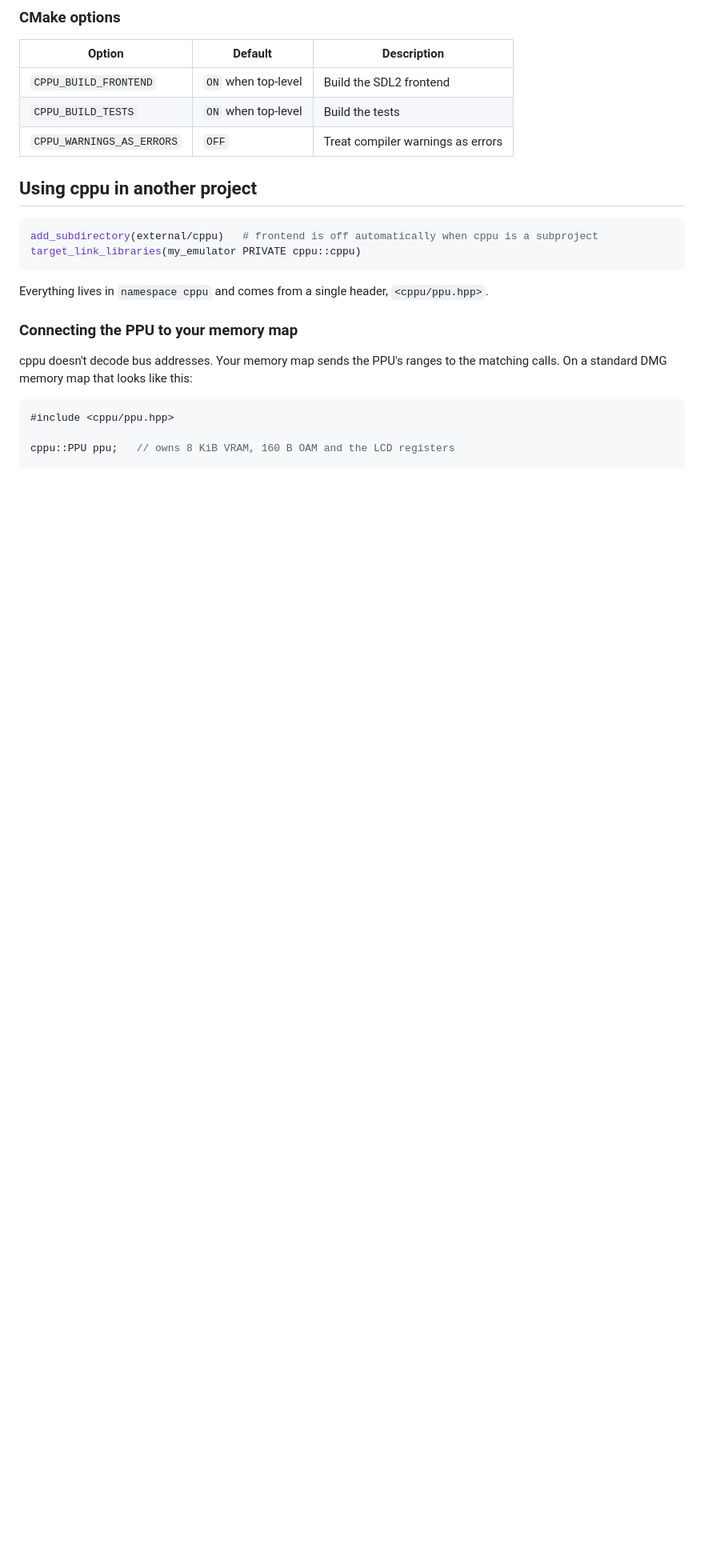
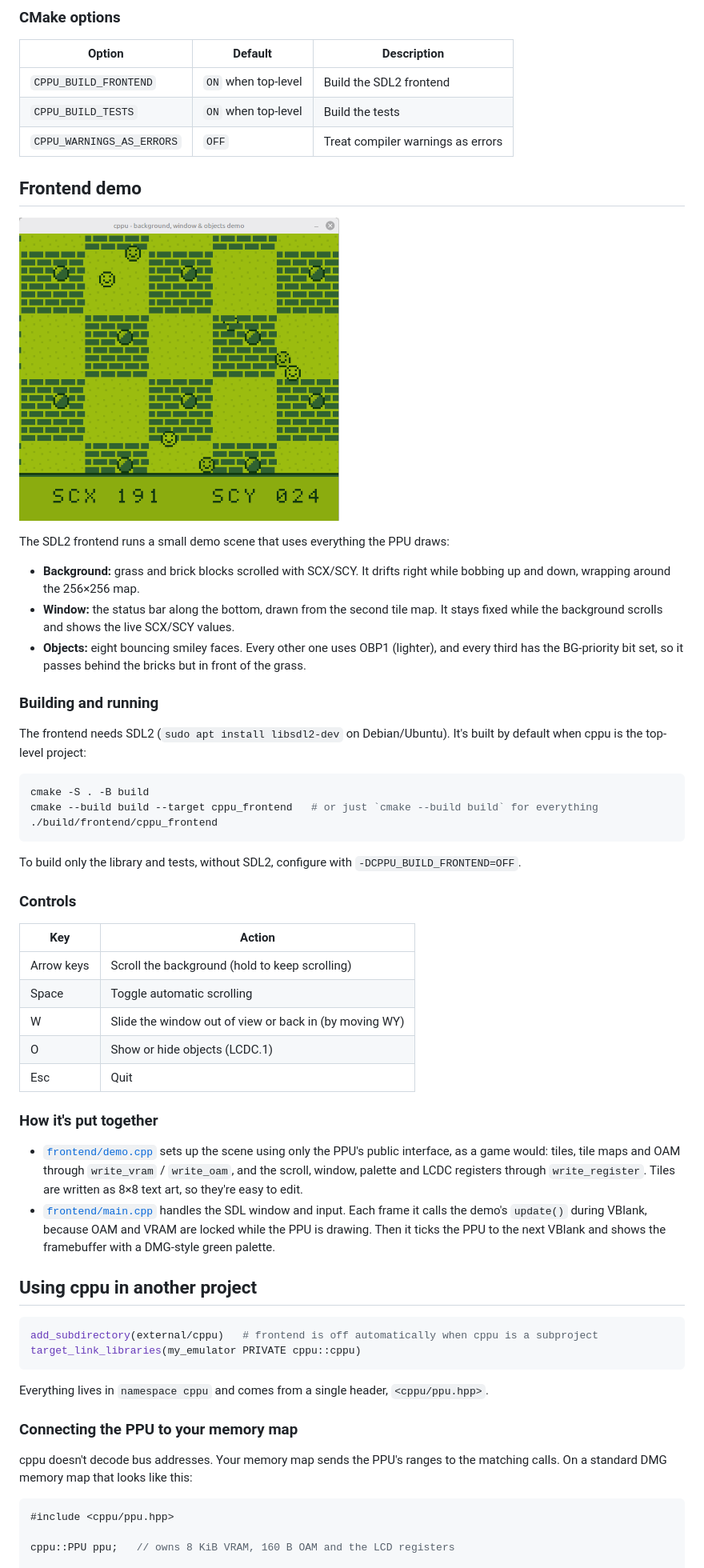
Before and after one commit to patr1k/cppu, a Markdown page: README.md, the part around one of its changes. Shown at 80% size. Rendered like a GitHub page; pictures changed too: docs/demo-img.png (added); blank space fills up the shorter version.

Commit message:
Added frontend demo info and updated project status

````diff
--- a/README.md
+++ b/README.md
@@ -80,6 +80,43 @@ ctest --test-dir build --output-on-failure   # run the tests
 | `CPPU_BUILD_FRONTEND`     | `ON` when top-level     | Build the SDL2 frontend              |
 | `CPPU_BUILD_TESTS`        | `ON` when top-level     | Build the tests                      |
 | `CPPU_WARNINGS_AS_ERRORS` | `OFF`                   | Treat compiler warnings as errors    |
+
+## Frontend demo
+
+![The frontend demo: a scrolling brick-and-grass background, smiley-face objects, and a window status bar showing SCX and SCY](docs/demo-img.png)
+
+The SDL2 frontend runs a small demo scene that uses everything the PPU draws:
+
+- **Background:** grass and brick blocks scrolled with SCX/SCY. It drifts right while bobbing up and down, wrapping around the 256×256 map.
+- **Window:** the status bar along the bottom, drawn from the second tile map. It stays fixed while the background scrolls and shows the live SCX/SCY values.
+- **Objects:** eight bouncing smiley faces. Every other one uses OBP1 (lighter), and every third has the BG-priority bit set, so it passes behind the bricks but in front of the grass.
+
+### Building and running
+
+The frontend needs SDL2 (`sudo apt install libsdl2-dev` on Debian/Ubuntu). It's built by default when cppu is the top-level project:
+
+```sh
+cmake -S . -B build
+cmake --build build --target cppu_frontend   # or just `cmake --build build` for everything
+./build/frontend/cppu_frontend
+```
+
+To build only the library and tests, without SDL2, configure with `-DCPPU_BUILD_FRONTEND=OFF`.
+
+### Controls
+
+| Key | Action |
+|---|---|
+| Arrow keys | Scroll the background (hold to keep scrolling) |
+| Space | Toggle automatic scrolling |
+| W | Slide the window out of view or back in (by moving WY) |
+| O | Show or hide objects (LCDC.1) |
+| Esc | Quit |
+
+### How it's put together
+
+- [`frontend/demo.cpp`](frontend/demo.cpp) sets up the scene using only the PPU's public interface, as a game would: tiles, tile maps and OAM through `write_vram` / `write_oam`, and the scroll, window, palette and LCDC registers through `write_register`. Tiles are written as 8×8 text art, so they're easy to edit.
+- [`frontend/main.cpp`](frontend/main.cpp) handles the SDL window and input. Each frame it calls the demo's `update()` during VBlank, because OAM and VRAM are locked while the PPU is drawing. Then it ticks the PPU to the next VBlank and shows the framebuffer with a DMG-style green palette.
 
 ## Using cppu in another project
 
````
Also changed, not shown: other parts of README.md (+2 -2 lines).
